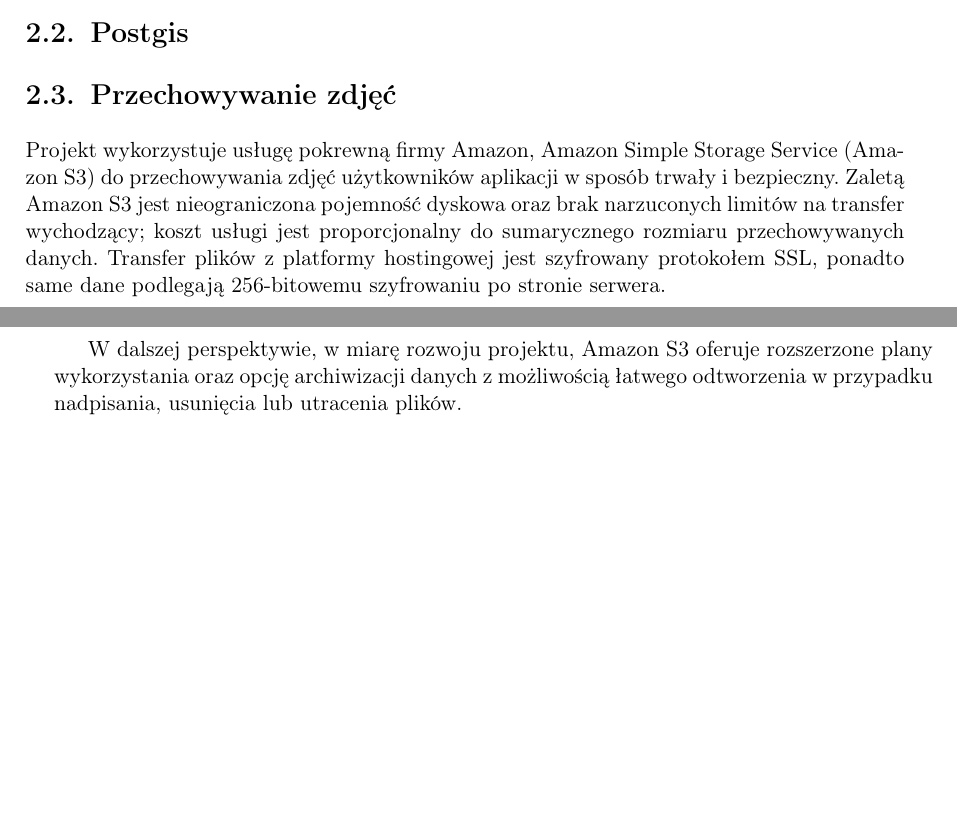
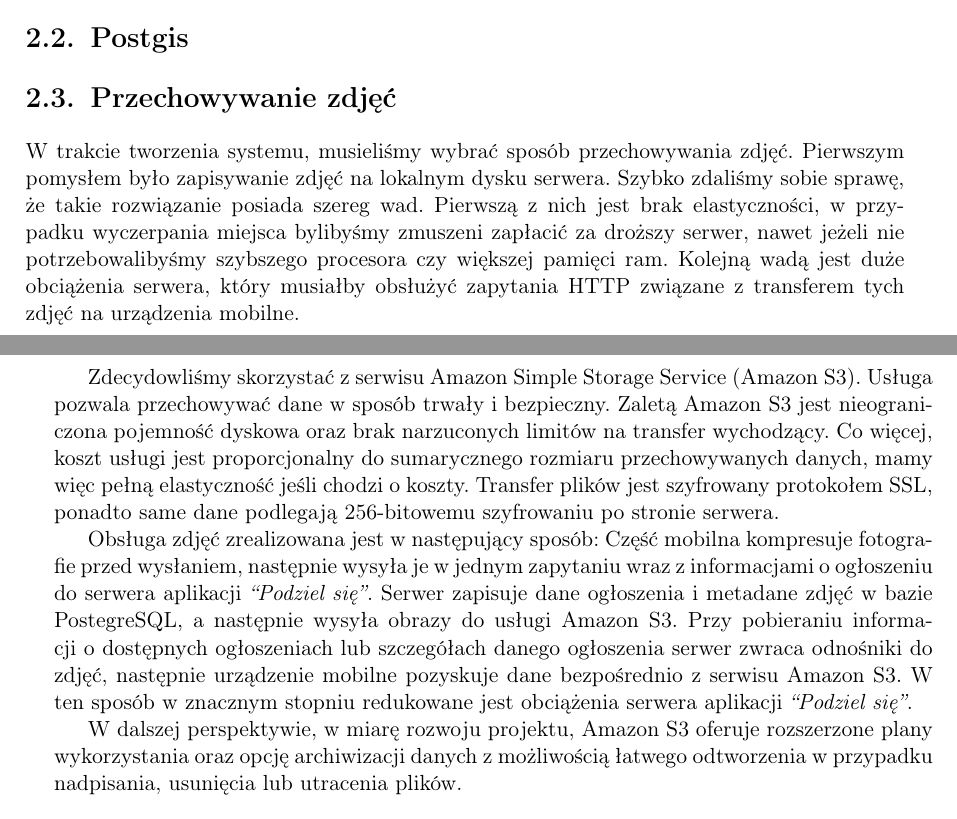
Before and after one commit to kanadas/PodzielSiePraca, a LaTeX thesis (podzielSie.tex): two parts of pages 14 and 15 of 35, joined at a grey line, cut so that both start at the same text, the shorter picture padded with empty space. Compiled offline with pdfLaTeX.

Commit message:
Szerszy opis przechowywania zdjec.

```diff
--- a/podzielSie.tex
+++ b/podzielSie.tex
@@ -197,7 +197,11 @@
 \section{Przechowywanie zdjęć}
 %tutaj pasowało by napisać dlaczego nie składowanie danych na dysku
 
-Projekt wykorzystuje usługę pokrewną firmy Amazon, Amazon Simple Storage Service (Amazon S3) do przechowywania zdjęć użytkowników aplikacji w sposób trwały i bezpieczny. Zaletą Amazon S3 jest nieograniczona pojemność dyskowa oraz brak narzuconych limitów na transfer wychodzący; koszt usługi jest proporcjonalny do sumarycznego rozmiaru przechowywanych danych. Transfer plików z platformy hostingowej jest szyfrowany protokołem SSL, ponadto same dane podlegają 256-bitowemu szyfrowaniu po stronie serwera.
+W trakcie tworzenia systemu, musieliśmy wybrać sposób przechowywania zdjęć. Pierwszym pomysłem było zapisywanie zdjęć na lokalnym dysku serwera. Szybko zdaliśmy sobie sprawę, że takie rozwiązanie posiada szereg wad. Pierwszą z nich jest brak elastyczności, w przypadku wyczerpania miejsca bylibyśmy zmuszeni zapłacić za droższy serwer, nawet jeżeli nie potrzebowalibyśmy szybszego procesora czy większej pamięci ram. Kolejną wadą jest duże obciążenia serwera, który musiałby obsłużyć zapytania HTTP związane z transferem tych zdjęć na urządzenia mobilne.
+
+Zdecydowliśmy skorzystać z serwisu Amazon Simple Storage Service (Amazon S3). Usługa pozwala przechowywać dane w sposób trwały i bezpieczny. Zaletą Amazon S3 jest nieograniczona pojemność dyskowa oraz brak narzuconych limitów na transfer wychodzący. Co więcej, koszt usługi jest proporcjonalny do sumarycznego rozmiaru przechowywanych danych, mamy więc pełną elastyczność jeśli chodzi o koszty. Transfer plików jest szyfrowany protokołem SSL, ponadto same dane podlegają 256-bitowemu szyfrowaniu po stronie serwera.
+
+Obsługa zdjęć zrealizowana jest w następujący sposób: Część mobilna kompresuje fotografie przed wysłaniem, następnie wysyła je w jednym zapytaniu wraz z informacjami o ogłoszeniu do serwera aplikacji \textit{``Podziel się''}. Serwer zapisuje dane ogłoszenia i metadane zdjęć w bazie PostegreSQL, a następnie wysyła obrazy do usługi Amazon S3. Przy pobieraniu informacji o dostępnych ogłoszeniach lub szczegółach danego ogłoszenia serwer zwraca odnośniki do zdjęć, następnie urządzenie mobilne pozyskuje dane bezpośrednio z serwisu Amazon S3. W ten sposób w znacznym stopniu redukowane jest obciążenia serwera aplikacji \textit{``Podziel się''}.
 
 W dalszej perspektywie, w miarę rozwoju projektu, Amazon S3 oferuje rozszerzone plany wykorzystania oraz opcję archiwizacji danych z możliwością łatwego odtworzenia w przypadku nadpisania, usunięcia lub utracenia plików.
 
```
Also changed, not shown: podzielSie.tex (3 more changed lines).
